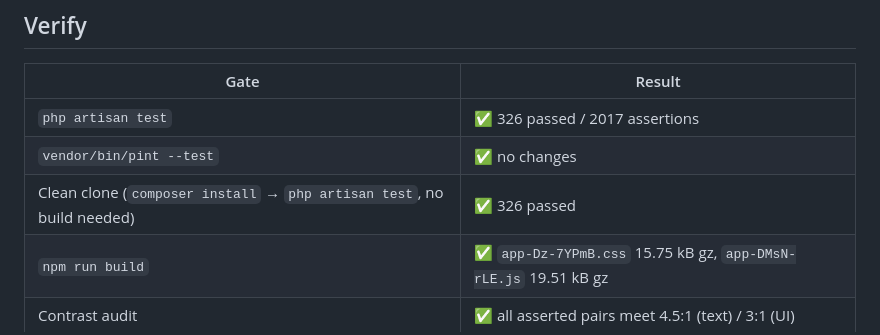
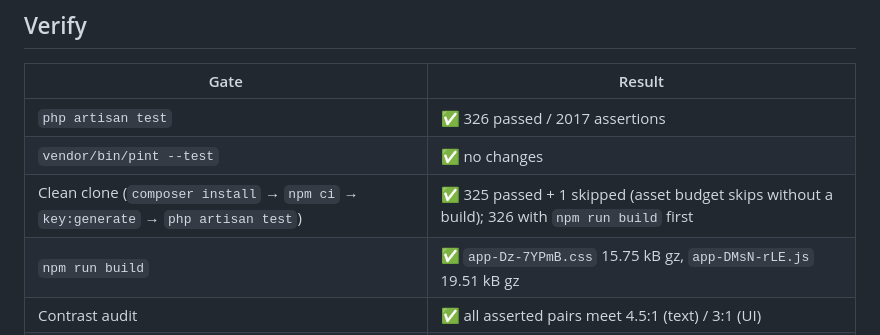
Before and after one commit to mentha2020/monaralk_own, a Markdown page: docs/phases/PHASE_17.md, the part around the change. GitHub-like rendering.

Commit message:
docs: correct Phase 17 clean-clone result (325 passed + 1 skipped without a build)

```diff
--- a/docs/phases/PHASE_17.md
+++ b/docs/phases/PHASE_17.md
@@ -131,7 +131,7 @@ A fourth test asserts the detail page only ever references a **bounded** image v
 |---|---|
 | `php artisan test` | ✅ 326 passed / 2017 assertions |
 | `vendor/bin/pint --test` | ✅ no changes |
-| Clean clone (`composer install` → `php artisan test`, no build needed) | ✅ 326 passed |
+| Clean clone (`composer install` → `npm ci` → `key:generate` → `php artisan test`) | ✅ 325 passed + 1 skipped (asset budget skips without a build); 326 with `npm run build` first |
 | `npm run build` | ✅ `app-Dz-7YPmB.css` 15.75 kB gz, `app-DMsN-rLE.js` 19.51 kB gz |
 | Contrast audit | ✅ all asserted pairs meet 4.5:1 (text) / 3:1 (UI) |
 | End-to-end smoke | ✅ full journey green |
```
